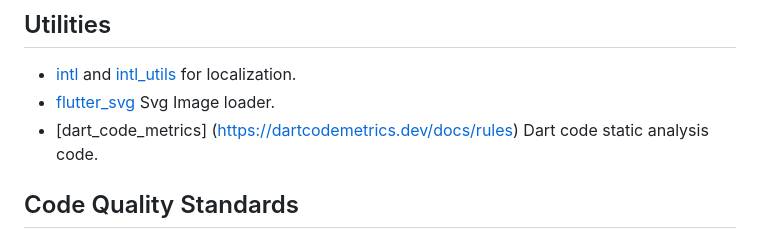
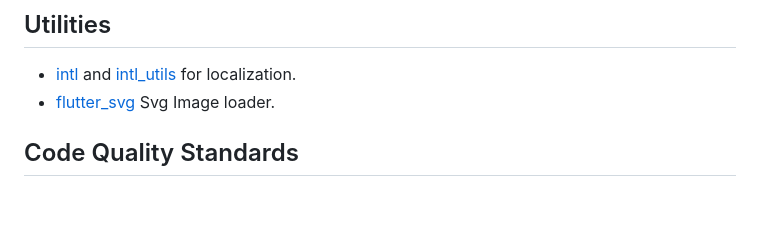
Before and after one commit to rootstrap/flutter-base, a Markdown page: README.md, the part around the change. Drawn GitHub-style; blank space fills up the shorter version.

```diff
--- a/README.md
+++ b/README.md
@@ -168,7 +168,6 @@ For more information you can check the [docs](https://dartcode.org/docs/launch-c
 - [intl](https://pub.dev/packages/intl) and [intl_utils](https://pub.dev/packages/intl_utils) for
   localization.
 - [flutter_svg](https://pub.dev/packages/flutter_svg) Svg Image loader.
-- [dart_code_metrics] (<https://dartcodemetrics.dev/docs/rules>) Dart code static analysis code.
 
 ## Code Quality Standards
 
```
